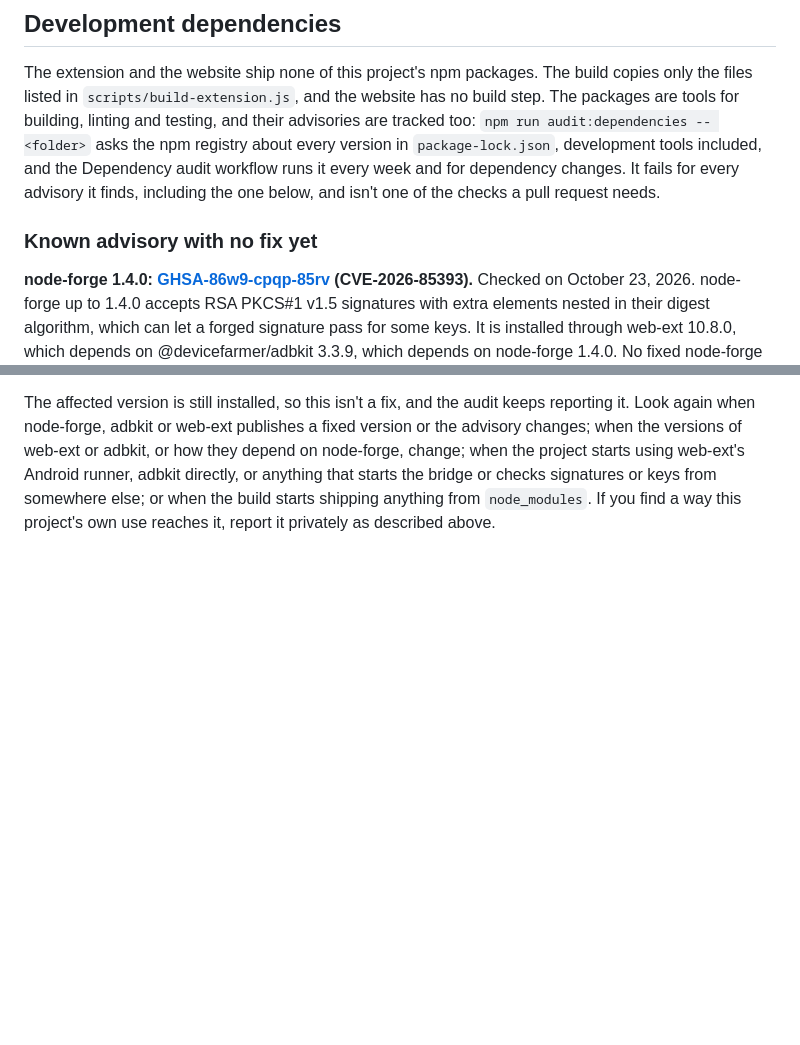
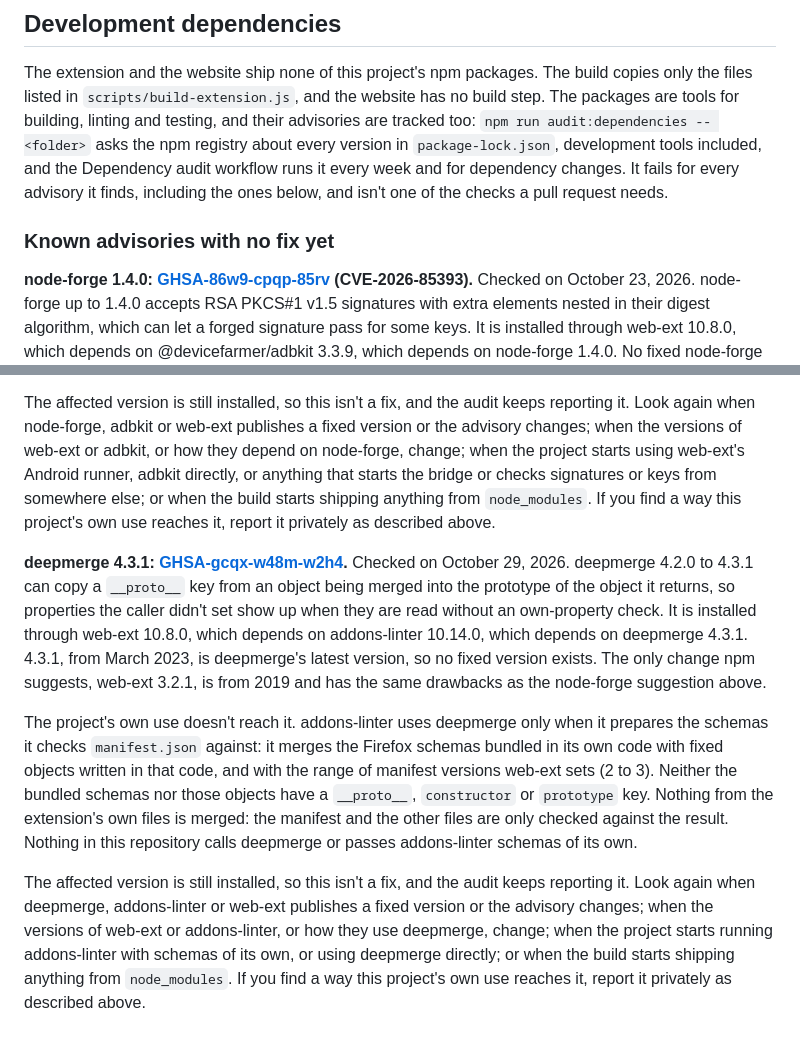
Before and after one commit to sahinozan/slowed-and-reverb, a Markdown page: SECURITY.md, 2 parts joined by grey strips. GitHub-like rendering; blank space fills up the shorter version.

Commit message:
Describe the deepmerge advisory in SECURITY.md
Dependabot and the dependency audit report GHSA-gcqx-w48m-w2h4 for
deepmerge 4.3.1, which web-ext 10.8.0 brings in through addons-linter
10.14.0. deepmerge has no fixed version: 4.3.1, from March 2023, is its
latest. npm's only suggestion is web-ext 3.2.1 from 2019.

addons-linter calls deepmerge only to prepare the schemas it checks the
manifest against. It merges its own bundled Firefox schemas with fixed
objects from its code and web-ext's manifest-version range, and none of
them has a __proto__, constructor or prototype key. The extension's
files are only checked against the result, never merged. So the
project's use doesn't reach the advisory. The entry says this the same
way as the node-forge one, and says when to look again. The alert and
the audit are unchanged and keep reporting it.

```diff
--- a/SECURITY.md
+++ b/SECURITY.md
@@ -32,10 +32,10 @@ testing, and their advisories are tracked too:
 `npm run audit:dependencies -- <folder>` asks the npm registry about every
 version in `package-lock.json`, development tools included, and the
 Dependency audit workflow runs it every week and for dependency changes. It
-fails for every advisory it finds, including the one below, and isn't one of
+fails for every advisory it finds, including the ones below, and isn't one of
 the checks a pull request needs.
 
-### Known advisory with no fix yet
+### Known advisories with no fix yet
 
 **node-forge 1.4.0:
 [GHSA-86w9-cpqp-85rv](https://github.com/advisories/GHSA-86w9-cpqp-85rv)
@@ -64,3 +64,33 @@ web-ext's Android runner, adbkit directly, or anything that starts the bridge
 or checks signatures or keys from somewhere else; or when the build starts
 shipping anything from `node_modules`. If you find a way this project's own
 use reaches it, report it privately as described above.
+
+**deepmerge 4.3.1:
+[GHSA-gcqx-w48m-w2h4](https://github.com/advisories/GHSA-gcqx-w48m-w2h4).**
+Checked on October 29, 2026. deepmerge 4.2.0 to 4.3.1 can copy a
+`__proto__` key from an object being merged into the prototype of the
+object it returns, so properties the caller didn't set show up when they are
+read without an own-property check. It is installed through web-ext 10.8.0,
+which depends on addons-linter 10.14.0, which depends on deepmerge 4.3.1.
+4.3.1, from March 2023, is deepmerge's latest version, so no fixed version
+exists. The only change npm suggests, web-ext 3.2.1, is from 2019 and has the
+same drawbacks as the node-forge suggestion above.
+
+The project's own use doesn't reach it. addons-linter uses deepmerge only
+when it prepares the schemas it checks `manifest.json` against: it merges
+the Firefox schemas bundled in its own code with fixed objects written in
+that code, and with the range of manifest versions web-ext sets (2 to 3).
+Neither the bundled schemas nor those objects have a `__proto__`,
+`constructor` or `prototype` key. Nothing from the extension's own files is
+merged: the manifest and the other files are only checked against the result.
+Nothing in this repository calls deepmerge or passes addons-linter schemas of
+its own.
+
+The affected version is still installed, so this isn't a fix, and the audit
+keeps reporting it. Look again when deepmerge, addons-linter or web-ext
+publishes a fixed version or the advisory changes; when the versions of
+web-ext or addons-linter, or how they use deepmerge, change; when the project
+starts running addons-linter with schemas of its own, or using deepmerge
+directly; or when the build starts shipping anything from `node_modules`. If
+you find a way this project's own use reaches it, report it privately as
+described above.
```
